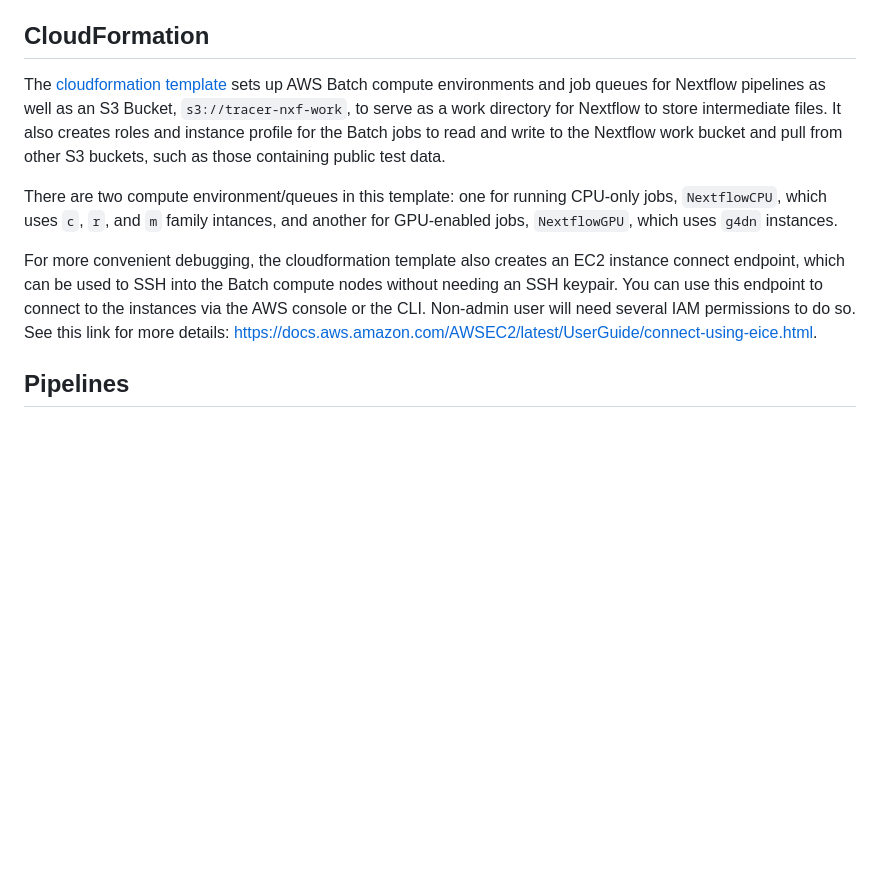
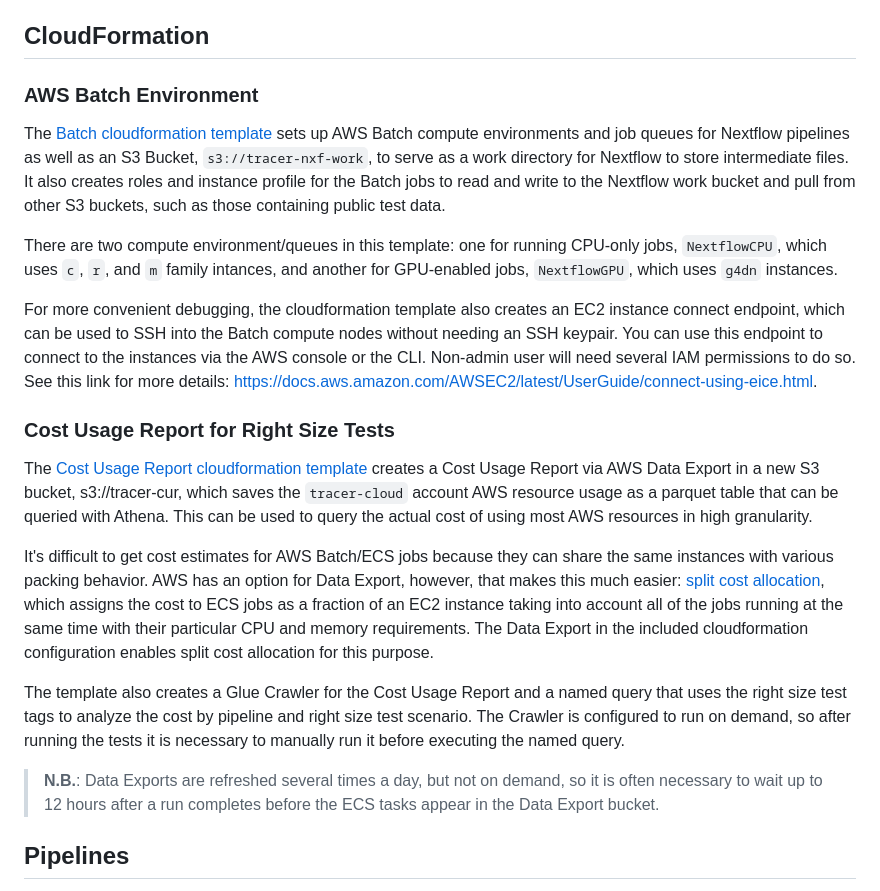
Before and after one commit to Tracer-Cloud/tracer-test-pipelines-bioinformatics, a Markdown page: README.md, the part around the change. GitHub-like rendering; blank space fills up the shorter version.

```diff
--- a/README.md
+++ b/README.md
@@ -16,10 +16,12 @@ downloaded.
 
 ## CloudFormation
 
-The [cloudformation template](./cloudformation/nextflow-batch.yml) sets up AWS
-Batch compute environments and job queues for Nextflow pipelines as well as an
-S3 Bucket, `s3://tracer-nxf-work`, to serve as a work directory for Nextflow to
-store intermediate files. It also creates roles and instance profile for the
+### AWS Batch Environment
+
+The [Batch cloudformation template](./cloudformation/nextflow-batch.yml) sets up
+AWS Batch compute environments and job queues for Nextflow pipelines as well as
+an S3 Bucket, `s3://tracer-nxf-work`, to serve as a work directory for Nextflow
+to store intermediate files. It also creates roles and instance profile for the
 Batch jobs to read and write to the Nextflow work bucket and pull from other S3
 buckets, such as those containing public test data.
 
@@ -33,6 +35,34 @@ without needing an SSH keypair. You can use this endpoint to connect to the
 instances via the AWS console or the CLI. Non-admin user will need several IAM
 permissions to do so. See this link for more details:
 https://docs.aws.amazon.com/AWSEC2/latest/UserGuide/connect-using-eice.html.
+
+### Cost Usage Report for Right Size Tests
+
+The [Cost Usage Report cloudformation
+template](./cloudformation/cost-usage-report.yml) creates a Cost Usage Report
+via AWS Data Export in a new S3 bucket, s3://tracer-cur, which saves the
+`tracer-cloud` account AWS resource usage as a parquet table that can be queried
+with Athena. This can be used to query the actual cost of using most AWS
+resources in high granularity.
+
+It's difficult to get cost estimates for AWS Batch/ECS jobs because they can
+share the same instances with various packing behavior. AWS has an option for
+Data Export, however, that makes this much easier: [split cost
+allocation](https://docs.aws.amazon.com/cur/latest/userguide/split-cost-allocation-data.html),
+which assigns the cost to ECS jobs as a fraction of an EC2 instance taking into
+account all of the jobs running at the same time with their particular CPU and
+memory requirements. The Data Export in the included cloudformation
+configuration enables split cost allocation for this purpose.
+
+The template also creates a Glue Crawler for the Cost Usage Report and a named
+query that uses the right size test tags to analyze the cost by pipeline and
+right size test scenario. The Crawler is configured to run on demand, so after
+running the tests it is necessary to manually run it before executing the named
+query.
+
+> **N.B.**: Data Exports are refreshed several times a day, but not on demand,
+> so it is often necessary to wait up to 12 hours after a run completes before
+> the ECS tasks appear in the Data Export bucket.
 
 ## Pipelines
 
```
